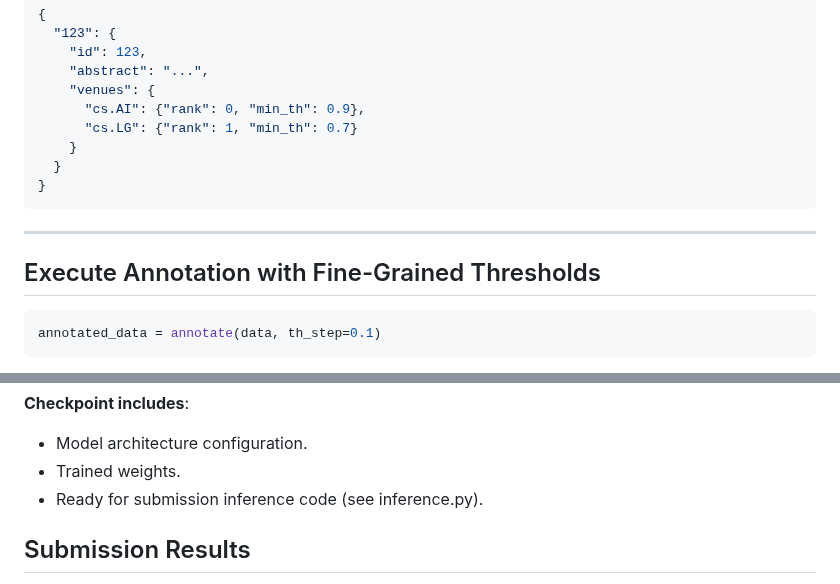
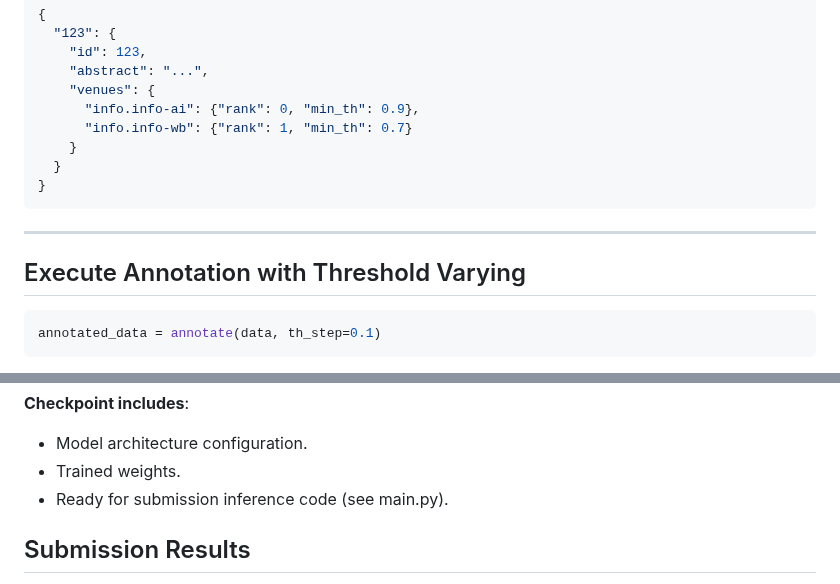
Before and after one commit to abdelnour13/Claw-The-Flag---Black-Box-Attack, a Markdown page: writeup/writeup.md, 2 parts joined by grey strips. Drawn GitHub-style.

````diff
--- a/writeup/writeup.md
+++ b/writeup/writeup.md
@@ -305,8 +305,8 @@ def annotate(
     "id": 123,
     "abstract": "...",
     "venues": {
-      "cs.AI": {"rank": 0, "min_th": 0.9},
-      "cs.LG": {"rank": 1, "min_th": 0.7}
+      "info.info-ai": {"rank": 0, "min_th": 0.9},
+      "info.info-wb": {"rank": 1, "min_th": 0.7}
     }
   }
 }
@@ -314,7 +314,7 @@ def annotate(
 
 ---
 
-## Execute Annotation with Fine-Grained Thresholds
+## Execute Annotation with Threshold Varying
 ```python
 annotated_data = annotate(data, th_step=0.1)
 ```
@@ -771,7 +771,7 @@ torch.save(checkpoint, 'mlp_head_chkp.pt')
 **Checkpoint includes**:
 - Model architecture configuration.
 - Trained weights.
-- Ready for submission inference code (see inference.py).
+- Ready for submission inference code (see main.py).
 
 ## Submission Results
 
````
